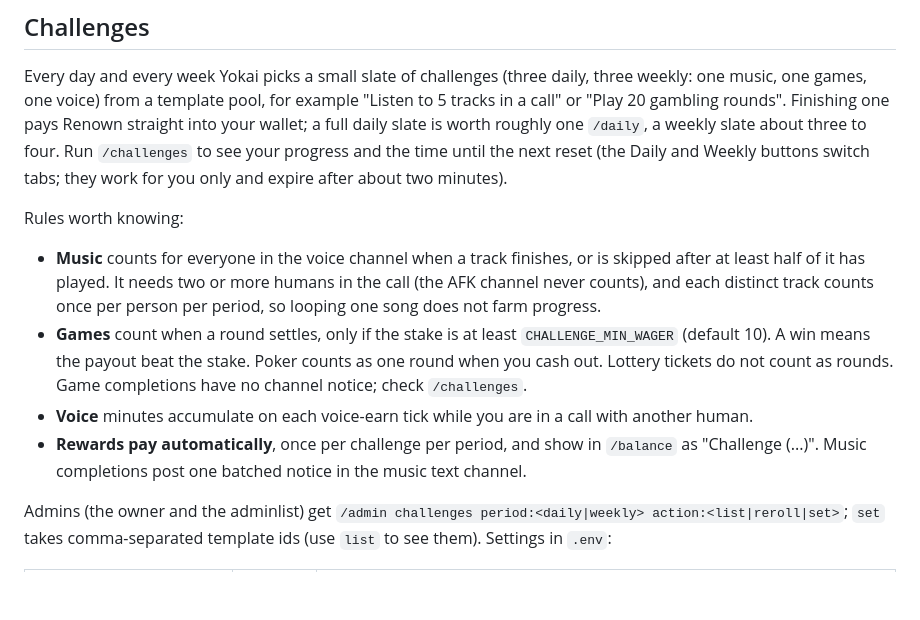
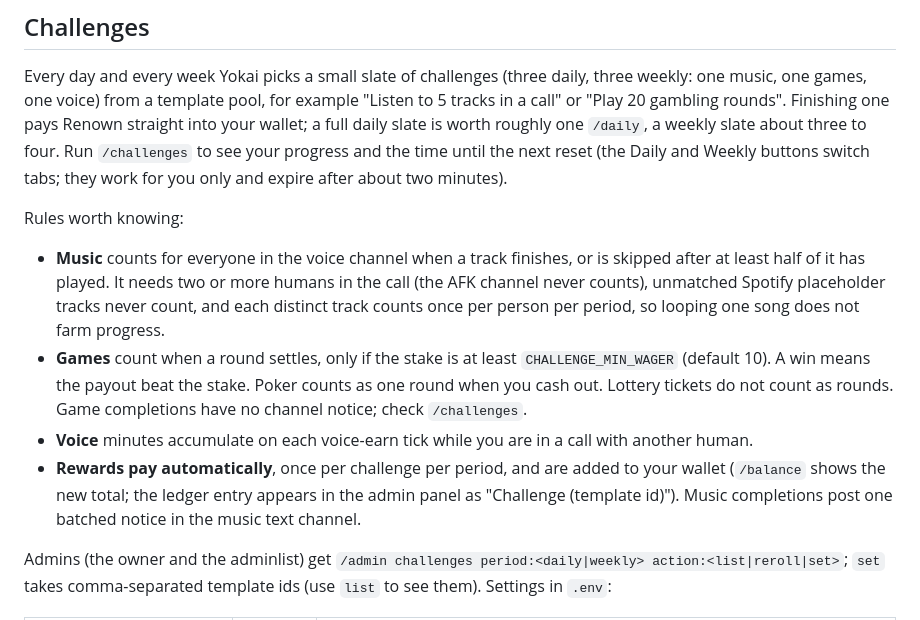
Before and after one commit to JadeGrey/yokai-mark-V, a Markdown page: README.md, the part around the change. Rendered like a GitHub page; blank space fills up the shorter version.

Commit message:
docs(challenges): correct README ledger wording and QA row 26 and 29
Co-Authored-By: Claude Sonnet 5.5 <noreply@anthropic.com>

```diff
--- a/README.md
+++ b/README.md
@@ -173,10 +173,10 @@ It opens your browser through a **single-use link** (also printed in the console
 Every day and every week Yokai picks a small slate of challenges (three daily, three weekly: one music, one games, one voice) from a template pool, for example "Listen to 5 tracks in a call" or "Play 20 gambling rounds". Finishing one pays Renown straight into your wallet; a full daily slate is worth roughly one `/daily`, a weekly slate about three to four. Run `/challenges` to see your progress and the time until the next reset (the Daily and Weekly buttons switch tabs; they work for you only and expire after about two minutes).
 
 Rules worth knowing:
-- **Music** counts for everyone in the voice channel when a track finishes, or is skipped after at least half of it has played. It needs two or more humans in the call (the AFK channel never counts), and each distinct track counts once per person per period, so looping one song does not farm progress.
+- **Music** counts for everyone in the voice channel when a track finishes, or is skipped after at least half of it has played. It needs two or more humans in the call (the AFK channel never counts), unmatched Spotify placeholder tracks never count, and each distinct track counts once per person per period, so looping one song does not farm progress.
 - **Games** count when a round settles, only if the stake is at least `CHALLENGE_MIN_WAGER` (default 10). A win means the payout beat the stake. Poker counts as one round when you cash out. Lottery tickets do not count as rounds. Game completions have no channel notice; check `/challenges`.
 - **Voice** minutes accumulate on each voice-earn tick while you are in a call with another human.
-- **Rewards pay automatically**, once per challenge per period, and show in `/balance` as "Challenge (...)". Music completions post one batched notice in the music text channel.
+- **Rewards pay automatically**, once per challenge per period, and are added to your wallet (`/balance` shows the new total; the ledger entry appears in the admin panel as "Challenge (template id)"). Music completions post one batched notice in the music text channel.
 
 Admins (the owner and the adminlist) get `/admin challenges period:<daily|weekly> action:<list|reroll|set>`; `set` takes comma-separated template ids (use `list` to see them). Settings in `.env`:
 
```
Also changed, not shown: QA.md (+2 -2 lines).
